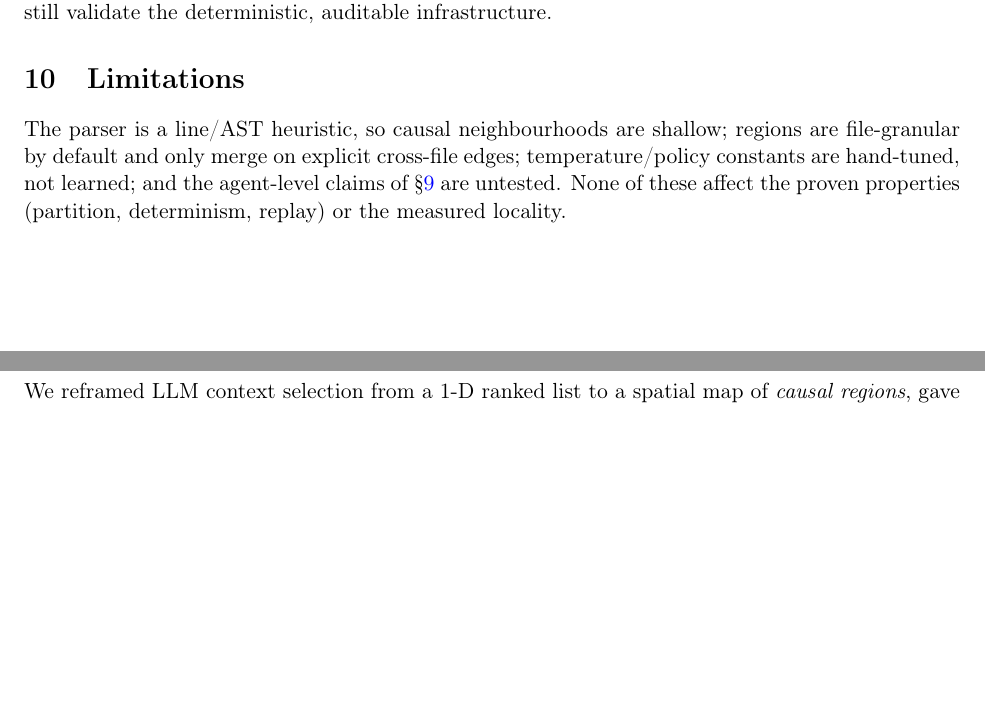
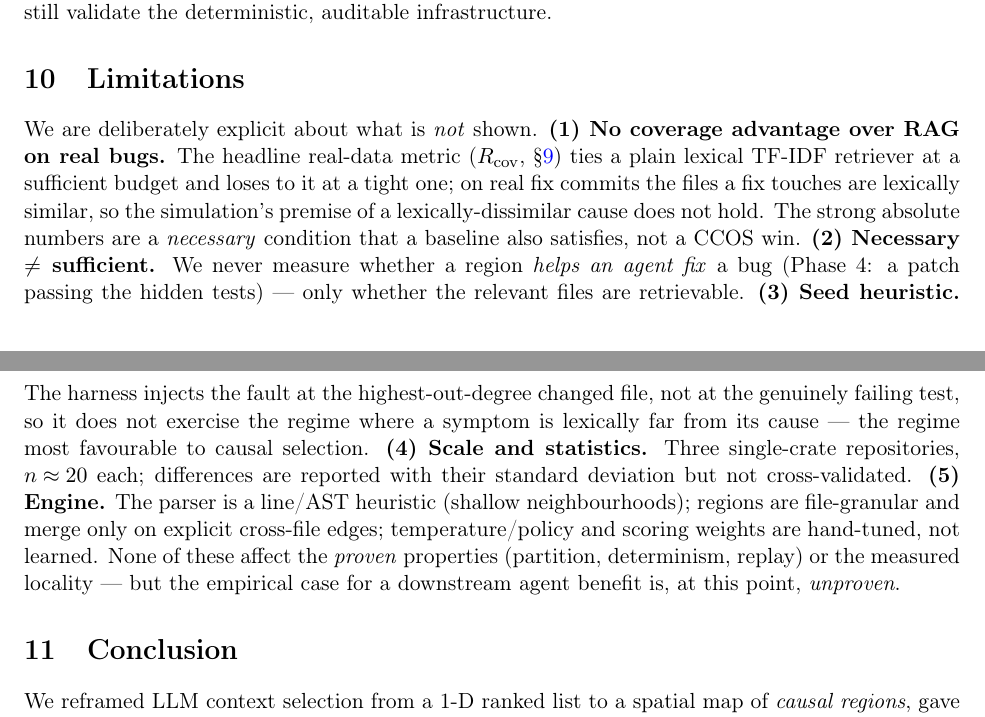
Before and after one commit to Memorithm/CCOS-Core, a LaTeX paper (docs/paper/ccos_regions.tex): two parts of pages 9 and 10 of 10 before the commit and two parts of pages 9 and 10 of 11 after it, joined at a grey line, cut so that both start at the same text, the shorter picture padded with empty space. Compiled offline with pdfLaTeX.

Commit message:
paper: honest Limitations + abstract (CCOS does not beat lexical RAG on real bugs)
Rewrite the Limitations section to state plainly: (1) no coverage advantage over
TF-IDF on real bugs, (2) necessary != sufficient (Phase 4 untested), (3) the
seed is a heuristic, not the failing test, (4) modest n / no cross-validation,
(5) heuristic engine. Add a clause to the abstract acknowledging the RAG tie so
the headline can't be read as a CCOS win. The empirical case for a downstream
agent benefit is, at this point, unproven — stated as such.

```diff
--- a/docs/paper/ccos_regions.tex
+++ b/docs/paper/ccos_regions.tex
@@ -568,11 +573,28 @@ infrastructure.
 
 \section{Limitations}
 
-The parser is a line/AST heuristic, so causal neighbourhoods are shallow; regions
-are file-granular by default and only merge on explicit cross-file edges;
-temperature/policy constants are hand-tuned, not learned; and the agent-level
-claims of \S\ref{sec:protocol} are untested. None of these affect the proven
-properties (partition, determinism, replay) or the measured locality.
+We are deliberately explicit about what is \emph{not} shown.
+\textbf{(1) No coverage advantage over RAG on real bugs.} The headline real-data
+metric ($R_{\mathrm{cov}}$, \S\ref{sec:protocol}) ties a plain lexical TF-IDF
+retriever at a sufficient budget and loses to it at a tight one; on real fix
+commits the files a fix touches are lexically similar, so the simulation's premise
+of a lexically-dissimilar cause does not hold. The strong absolute numbers are a
+\emph{necessary} condition that a baseline also satisfies, not a CCOS win.
+\textbf{(2) Necessary $\neq$ sufficient.} We never measure whether a region
+\emph{helps an agent fix} a bug (Phase 4: a patch passing the hidden tests) ---
+only whether the relevant files are retrievable.
+\textbf{(3) Seed heuristic.} The harness injects the fault at the
+highest-out-degree changed file, not at the genuinely failing test, so it does not
+exercise the regime where a symptom is lexically far from its cause --- the regime
+most favourable to causal selection.
+\textbf{(4) Scale and statistics.} Three single-crate repositories, $n\!\approx\!20$
+each; differences are reported with their standard deviation but not cross-validated.
+\textbf{(5) Engine.} The parser is a line/AST heuristic (shallow neighbourhoods);
+regions are file-granular and merge only on explicit cross-file edges;
+temperature/policy and scoring weights are hand-tuned, not learned. None of these
+affect the \emph{proven} properties (partition, determinism, replay) or the
+measured locality --- but the empirical case for a downstream agent benefit is, at
+this point, \emph{unproven}.
 
 \section{Conclusion}
 
```
Also changed, not shown: docs/paper/ccos_regions.tex (15 more changed lines).
